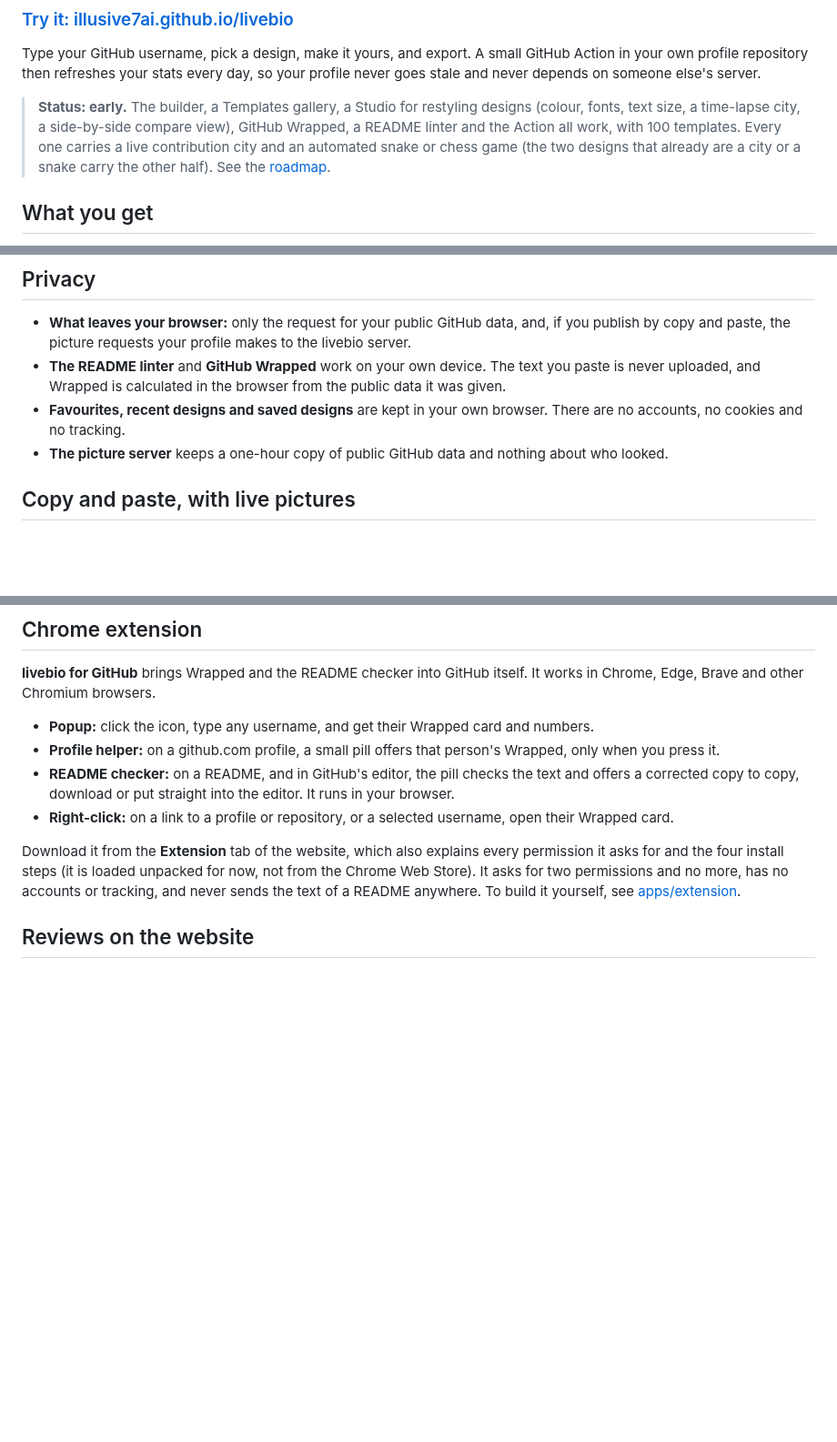
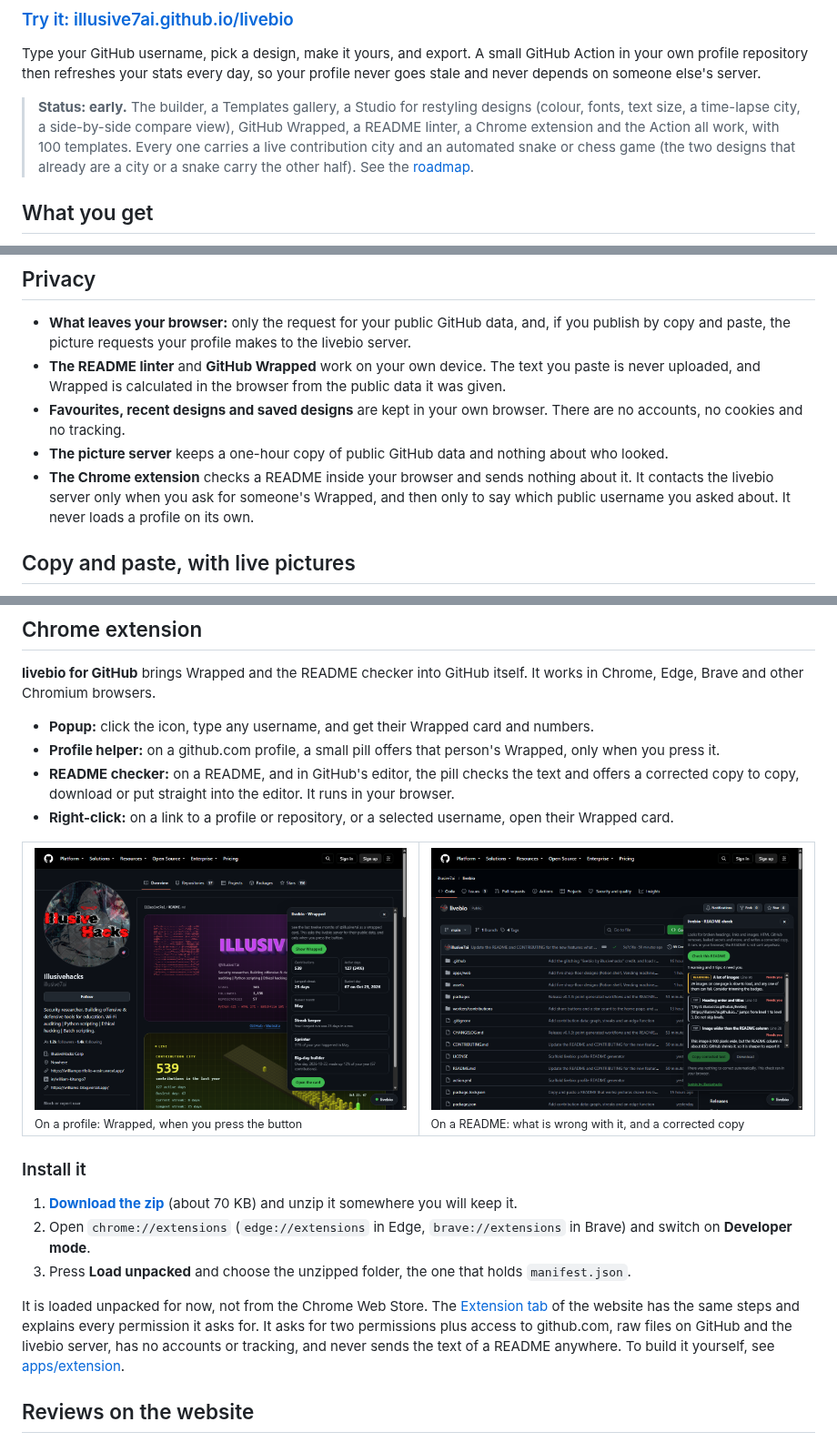
Before and after one commit to illusive7ai/livebio, a Markdown page: README.md, 3 parts joined by grey strips. Shown at 91% size. GitHub-like rendering; pictures changed too: assets/screenshot-extension-profile.png (added), assets/screenshot-extension-readme.png (added); blank space fills up the shorter version.

Commit message:
Update the README for the live Chrome extension: screenshots, install steps, privacy and develop notes

```diff
--- a/README.md
+++ b/README.md
@@ -11,7 +11,7 @@ A GitHub profile README that keeps itself up to date. Open source, no sign-in, n
 
 Type your GitHub username, pick a design, make it yours, and export. A small GitHub Action in your own profile repository then refreshes your stats every day, so your profile never goes stale and never depends on someone else's server.
 
-> **Status: early.** The builder, a Templates gallery, a Studio for restyling designs (colour, fonts, text size, a time-lapse city, a side-by-side compare view), GitHub Wrapped, a README linter and the Action all work, with 100 templates. Every one carries a live contribution city and an automated snake or chess game (the two designs that already are a city or a snake carry the other half). See the [roadmap](#roadmap).
+> **Status: early.** The builder, a Templates gallery, a Studio for restyling designs (colour, fonts, text size, a time-lapse city, a side-by-side compare view), GitHub Wrapped, a README linter, a Chrome extension and the Action all work, with 100 templates. Every one carries a live contribution city and an automated snake or chess game (the two designs that already are a city or a snake carry the other half). See the [roadmap](#roadmap).
 
 ## What you get
 
@@ -129,6 +129,7 @@ Everything is generated as plain files in your own repository. Images are SVGs,
 - **The README linter** and **GitHub Wrapped** work on your own device. The text you paste is never uploaded, and Wrapped is calculated in the browser from the public data it was given.
 - **Favourites, recent designs and saved designs** are kept in your own browser. There are no accounts, no cookies and no tracking.
 - **The picture server** keeps a one-hour copy of public GitHub data and nothing about who looked.
+- **The Chrome extension** checks a README inside your browser and sends nothing about it. It contacts the livebio server only when you ask for someone's Wrapped, and then only to say which public username you asked about. It never loads a profile on its own.
 
 ## Copy and paste, with live pictures
 
@@ -228,7 +229,20 @@ The **README linter** tab checks a README you paste, open as a file, or load fro
 - **README checker:** on a README, and in GitHub's editor, the pill checks the text and offers a corrected copy to copy, download or put straight into the editor. It runs in your browser.
 - **Right-click:** on a link to a profile or repository, or a selected username, open their Wrapped card.
 
-Download it from the **Extension** tab of the website, which also explains every permission it asks for and the four install steps (it is loaded unpacked for now, not from the Chrome Web Store). It asks for two permissions and no more, has no accounts or tracking, and never sends the text of a README anywhere. To build it yourself, see [apps/extension](apps/extension/README.md).
+<table>
+<tr>
+<td width="50%"><img src="assets/screenshot-extension-profile.png" width="440" alt="A GitHub profile with the livebio panel open: the person's Wrapped numbers, their earned labels and a button to open the full card"><br><sub>On a profile: Wrapped, when you press the button</sub></td>
+<td width="50%"><img src="assets/screenshot-extension-readme.png" width="440" alt="A repository page with the livebio panel open, listing one warning and three tips found in the README"><br><sub>On a README: what is wrong with it, and a corrected copy</sub></td>
+</tr>
+</table>
+
+### Install it
+
+1. **[Download the zip](https://illusive7ai.github.io/livebio/livebio-extension.zip)** (about 70 KB) and unzip it somewhere you will keep it.
+2. Open `chrome://extensions` (`edge://extensions` in Edge, `brave://extensions` in Brave) and switch on **Developer mode**.
+3. Press **Load unpacked** and choose the unzipped folder, the one that holds `manifest.json`.
+
+It is loaded unpacked for now, not from the Chrome Web Store. The [Extension tab](https://illusive7ai.github.io/livebio/#/extension) of the website has the same steps and explains every permission it asks for. It asks for two permissions plus access to github.com, raw files on GitHub and the livebio server, has no accounts or tracking, and never sends the text of a README anywhere. To build it yourself, see [apps/extension](apps/extension/README.md).
 
 ## Reviews on the website
 
```
Also changed, not shown: other parts of README.md (+2 -0 lines).
